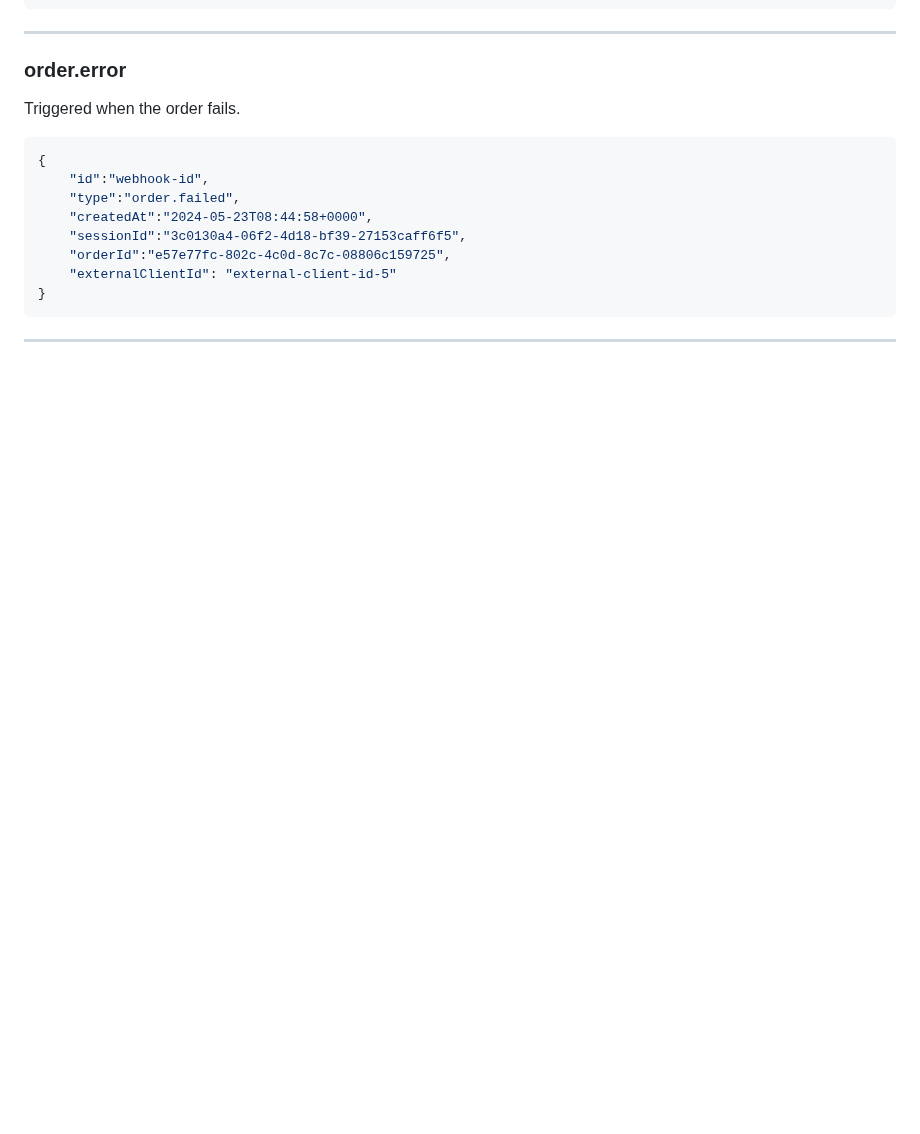
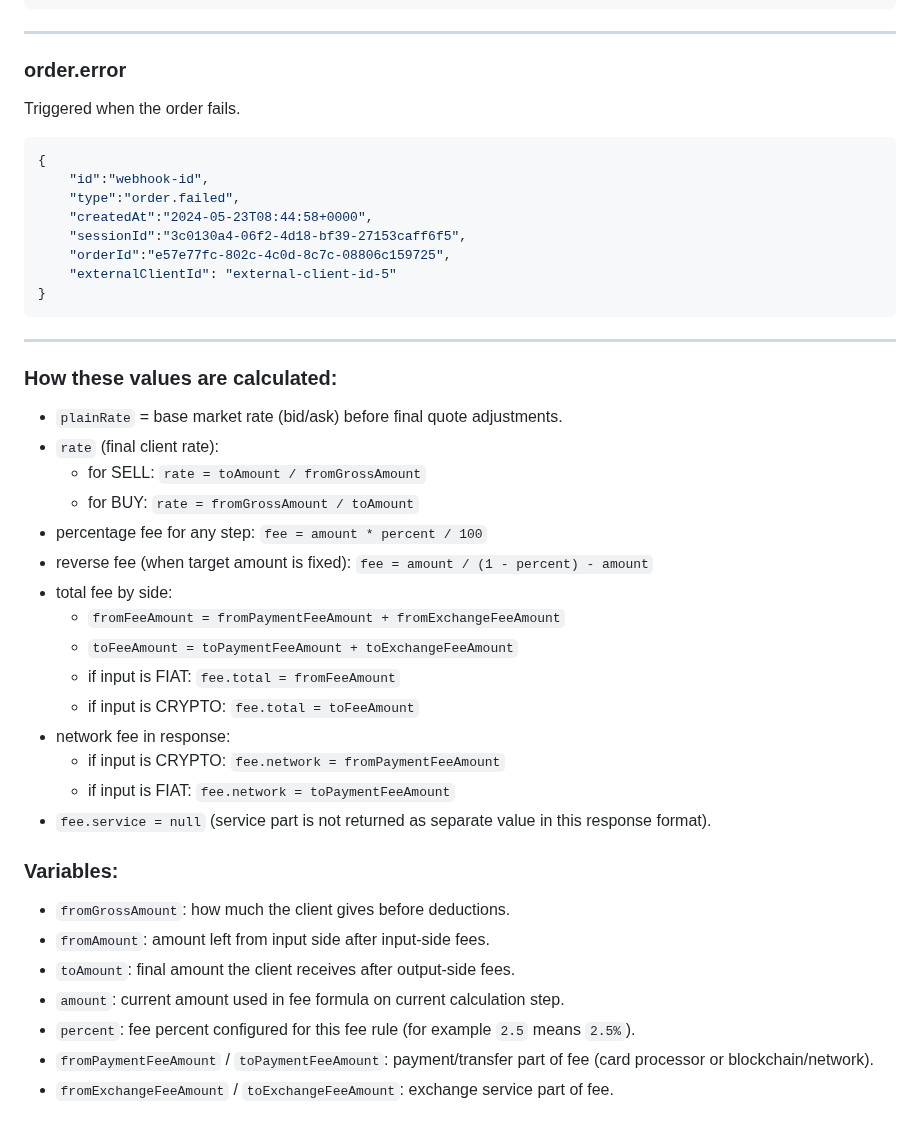
Before and after one commit to nqtikx/Notion, a Markdown page: session.md, the part around the change. GitHub-like rendering; blank space fills up the shorter version.

````diff
--- a/session.md
+++ b/session.md
@@ -246,3 +246,31 @@ Triggered when the order fails.
 ```
 
 ---
+
+### How these values are calculated:
+
+- `plainRate` = base market rate (bid/ask) before final quote adjustments.
+- `rate` (final client rate):
+  - for SELL: `rate = toAmount / fromGrossAmount`
+  - for BUY: `rate = fromGrossAmount / toAmount`
+- percentage fee for any step: `fee = amount * percent / 100`
+- reverse fee (when target amount is fixed): `fee = amount / (1 - percent) - amount`
+- total fee by side:
+  - `fromFeeAmount = fromPaymentFeeAmount + fromExchangeFeeAmount`
+  - `toFeeAmount = toPaymentFeeAmount + toExchangeFeeAmount`
+  - if input is FIAT: `fee.total = fromFeeAmount`
+  - if input is CRYPTO: `fee.total = toFeeAmount`
+- network fee in response:
+  - if input is CRYPTO: `fee.network = fromPaymentFeeAmount`
+  - if input is FIAT: `fee.network = toPaymentFeeAmount`
+- `fee.service = null` (service part is not returned as separate value in this response format).
+
+### Variables:
+
+- `fromGrossAmount`: how much the client gives before deductions.
+- `fromAmount`: amount left from input side after input-side fees.
+- `toAmount`: final amount the client receives after output-side fees.
+- `amount`: current amount used in fee formula on current calculation step.
+- `percent`: fee percent configured for this fee rule (for example `2.5` means `2.5%`).
+- `fromPaymentFeeAmount` / `toPaymentFeeAmount`: payment/transfer part of fee (card processor or blockchain/network).
+- `fromExchangeFeeAmount` / `toExchangeFeeAmount`: exchange service part of fee.
````
